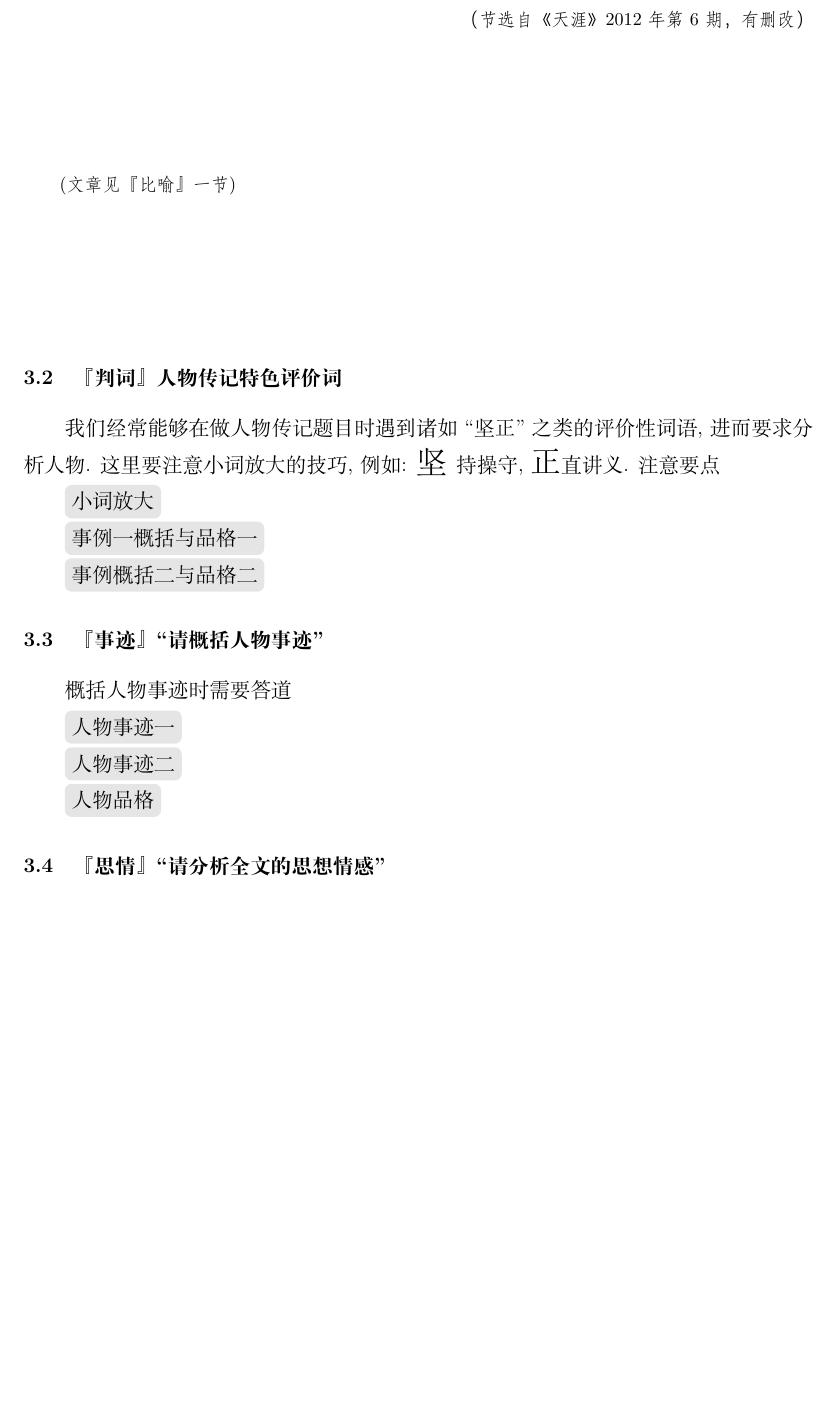
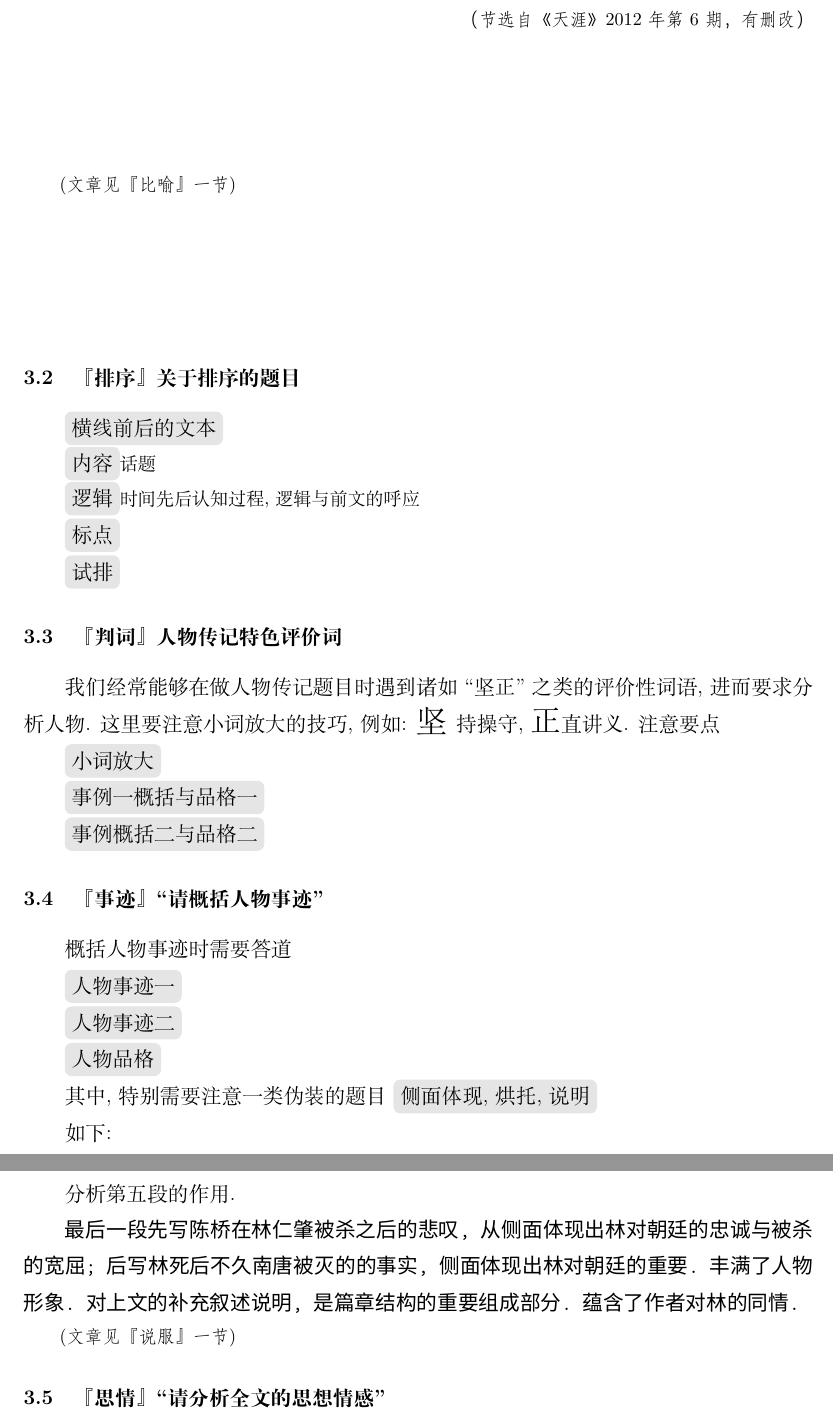
Before and after one commit to F1Justin/Note-Analysis, a LaTeX document (语文分析/语文分析.tex): part of page 19 of 22 before the commit and two parts of pages 19 and 20 of 23 after it, the two joined at a grey line, cut so that both start at the same text, the shorter picture padded with empty space. Compiled offline with XeLaTeX; a missing font is replaced by an installed copy or a similar font.

Commit message:
开学更新

```diff
--- a/语文分析/语文分析.tex
+++ b/语文分析/语文分析.tex
@@ -353,6 +365,13 @@
 \blkx
 \large \songti
 
+\subsection{『排序』关于排序的题目}
+\df{横线前后的文本}\\
+\df{内容}\nm 话题\\
+\df{逻辑}\nm 时间先后认知过程,逻辑与前文的呼应\\
+\df{标点}\\
+\df{试排}
+
 
 \subsection{『判词』人物传记特色评价词}
 我们经常能够在做人物传记题目时遇到诸如``坚正''之类的评价性词语, 进而要求分析人物. 这里要注意小词放大的技巧, 例如: \LARGE 坚 \large 持操守, \LARGE 正\large 直讲义. 注意要点\par
@@ -363,9 +382,18 @@
 \subsection{『事迹』``请概括人物事迹''}
 \large
 概括人物事迹时需要答道\par
-\df{人物事迹一}\par
-\df{人物事迹二}\par
-\df{人物品格}
+\df{人物事迹一}\\
+\df{人物事迹二}\\
+\df{人物品格}\\
+其中,特别需要注意一类伪装的题目
+\df{侧面体现,烘托,说明}\\
+如下:\\
+\subsubsection{例题}
+分析第五段的作用.\\
+\texttt{最后一段先写陈桥在林仁肇被杀之后的悲叹,从侧面体现出林对朝廷的忠诚与被杀的宽屈;后写林死后不久南唐被灭的的事实,侧面体现出林对朝廷的重要.丰满了人物形象.对上文的补充叙述说明,是篇章结构的重要组成部分.蕴含了作者对林的同情.}\\
+\nm \fangsong
+(文章见『说服』一节)
+
 
 \subsection{『思情』``请分析全文的思想情感''}
 分析时要特别注意题干中是说\df{具体分析}还是\df{大致概括}.
```
Also changed, not shown: 语文分析/语文分析.pdf, 语文分析/语文分析.tex (24 more changed lines).
